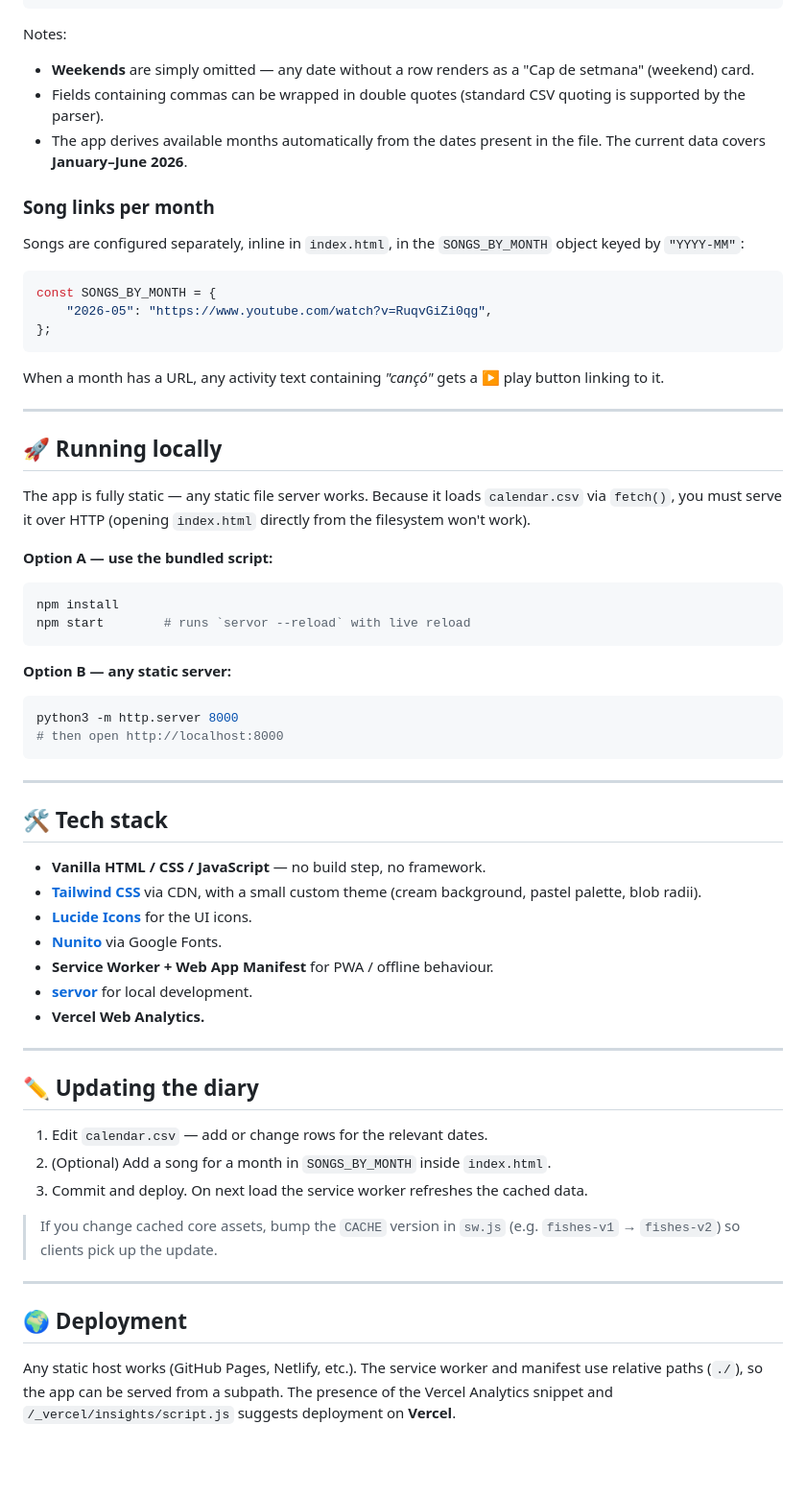
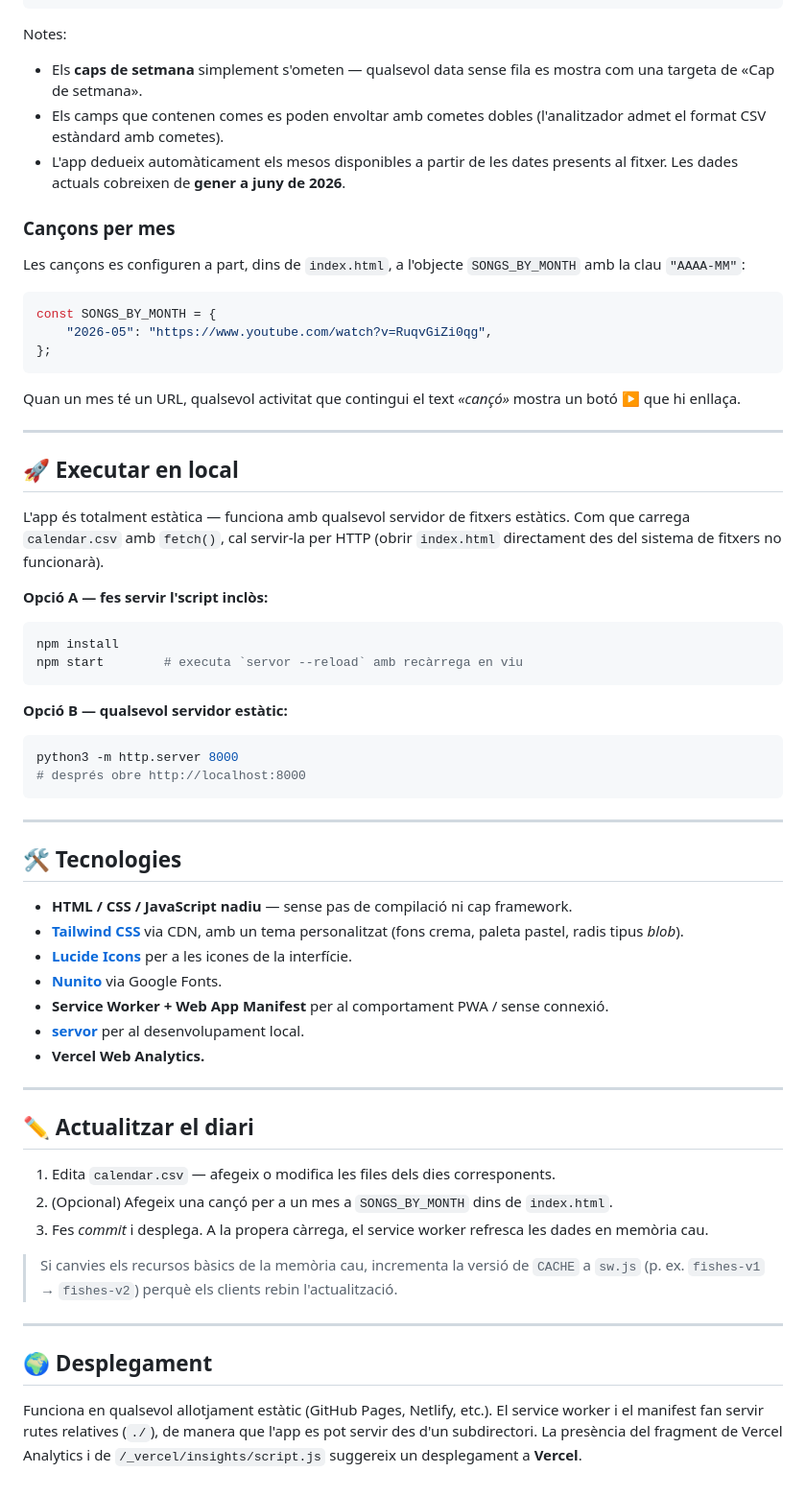
Before and after one commit to guillegamba/escola-bressol-petits-fishes-bruc, a Markdown page: README.md, the part around one of its changes. Shown at 96% size. Drawn GitHub-style; blank space fills up the shorter version.

````diff
--- a/README.md
+++ b/README.md
@@ -60,13 +60,13 @@ Examples:
 ```
 
 Notes:
-- **Weekends** are simply omitted — any date without a row renders as a "Cap de setmana" (weekend) card.
-- Fields containing commas can be wrapped in double quotes (standard CSV quoting is supported by the parser).
-- The app derives available months automatically from the dates present in the file. The current data covers **January–June 2026**.
+- Els **caps de setmana** simplement s'ometen — qualsevol data sense fila es mostra com una targeta de «Cap de setmana».
+- Els camps que contenen comes es poden envoltar amb cometes dobles (l'analitzador admet el format CSV estàndard amb cometes).
+- L'app dedueix automàticament els mesos disponibles a partir de les dates presents al fitxer. Les dades actuals cobreixen de **gener a juny de 2026**.
 
-### Song links per month
+### Cançons per mes
 
-Songs are configured separately, inline in `index.html`, in the `SONGS_BY_MONTH` object keyed by `"YYYY-MM"`:
+Les cançons es configuren a part, dins de `index.html`, a l'objecte `SONGS_BY_MONTH` amb la clau `"AAAA-MM"`:
 
 ```js
 const SONGS_BY_MONTH = {
@@ -74,52 +74,52 @@ const SONGS_BY_MONTH = {
 };
 ```
 
-When a month has a URL, any activity text containing *"cançó"* gets a ▶ play button linking to it.
+Quan un mes té un URL, qualsevol activitat que contingui el text *«cançó»* mostra un botó ▶ que hi enllaça.
 
 ---
 
-## 🚀 Running locally
+## 🚀 Executar en local
 
-The app is fully static — any static file server works. Because it loads `calendar.csv` via `fetch()`, you must serve it over HTTP (opening `index.html` directly from the filesystem won't work).
+L'app és totalment estàtica — funciona amb qualsevol servidor de fitxers estàtics. Com que carrega `calendar.csv` amb `fetch()`, cal servir-la per HTTP (obrir `index.html` directament des del sistema de fitxers no funcionarà).
 
-**Option A — use the bundled script:**
+**Opció A — fes servir l'script inclòs:**
 
 ```bash
 npm install
-npm start        # runs `servor --reload` with live reload
+npm start        # executa `servor --reload` amb recàrrega en viu
 ```
 
-**Option B — any static server:**
+**Opció B — qualsevol servidor estàtic:**
 
 ```bash
 python3 -m http.server 8000
-# then open http://localhost:8000
+# després obre http://localhost:8000
 ```
 
 ---
 
-## 🛠️ Tech stack
+## 🛠️ Tecnologies
 
-- **Vanilla HTML / CSS / JavaScript** — no build step, no framework.
-- **[Tailwind CSS](https://tailwindcss.com/)** via CDN, with a small custom theme (cream background, pastel palette, blob radii).
-- **[Lucide Icons](https://lucide.dev/)** for the UI icons.
+- **HTML / CSS / JavaScript nadiu** — sense pas de compilació ni cap framework.
+- **[Tailwind CSS](https://tailwindcss.com/)** via CDN, amb un tema personalitzat (fons crema, paleta pastel, radis tipus *blob*).
+- **[Lucide Icons](https://lucide.dev/)** per a les icones de la interfície.
 - **[Nunito](https://fonts.google.com/specimen/Nunito)** via Google Fonts.
-- **Service Worker + Web App Manifest** for PWA / offline behaviour.
-- **[servor](https://www.npmjs.com/package/servor)** for local development.
+- **Service Worker + Web App Manifest** per al comportament PWA / sense connexió.
+- **[servor](https://www.npmjs.com/package/servor)** per al desenvolupament local.
 - **Vercel Web Analytics.**
 
 ---
 
-## ✏️ Updating the diary
+## ✏️ Actualitzar el diari
 
-1. Edit `calendar.csv` — add or change rows for the relevant dates.
-2. (Optional) Add a song for a month in `SONGS_BY_MONTH` inside `index.html`.
-3. Commit and deploy. On next load the service worker refreshes the cached data.
+1. Edita `calendar.csv` — afegeix o modifica les files dels dies corresponents.
+2. (Opcional) Afegeix una cançó per a un mes a `SONGS_BY_MONTH` dins de `index.html`.
+3. Fes *commit* i desplega. A la propera càrrega, el service worker refresca les dades en memòria cau.
 
-> If you change cached core assets, bump the `CACHE` version in `sw.js` (e.g. `fishes-v1` → `fishes-v2`) so clients pick up the update.
+> Si canvies els recursos bàsics de la memòria cau, incrementa la versió de `CACHE` a `sw.js` (p. ex. `fishes-v1` → `fishes-v2`) perquè els clients rebin l'actualització.
 
 ---
 
-## 🌍 Deployment
+## 🌍 Desplegament
 
-Any static host works (GitHub Pages, Netlify, etc.). The service worker and manifest use relative paths (`./`), so the app can be served from a subpath. The presence of the Vercel Analytics snippet and `/_vercel/insights/script.js` suggests deployment on **Vercel**.
+Funciona en qualsevol allotjament estàtic (GitHub Pages, Netlify, etc.). El service worker i el manifest fan servir rutes relatives (`./`), de manera que l'app es pot servir des d'un subdirectori. La presència del fragment de Vercel Analytics i de `/_vercel/insights/script.js` suggereix un desplegament a **Vercel**.
````
Also changed, not shown: other parts of README.md (+30 -30 lines).
